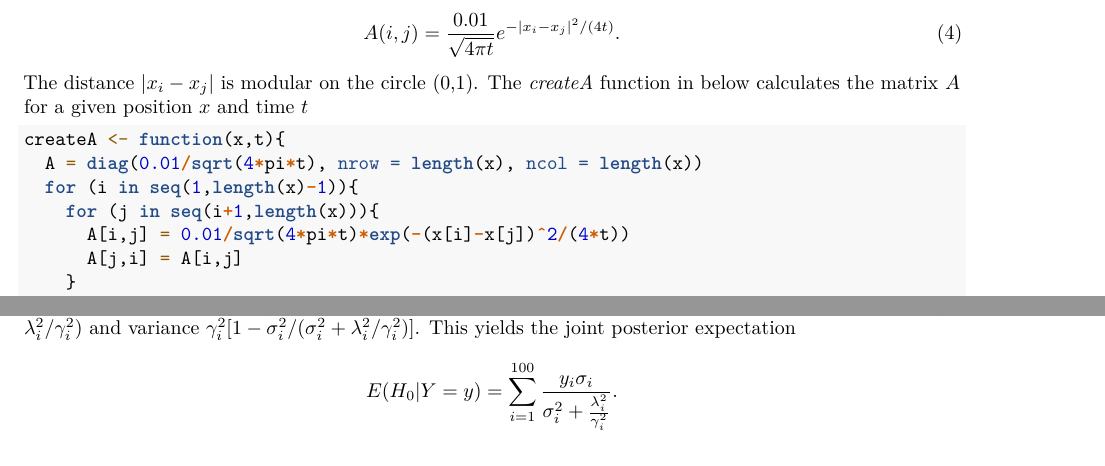
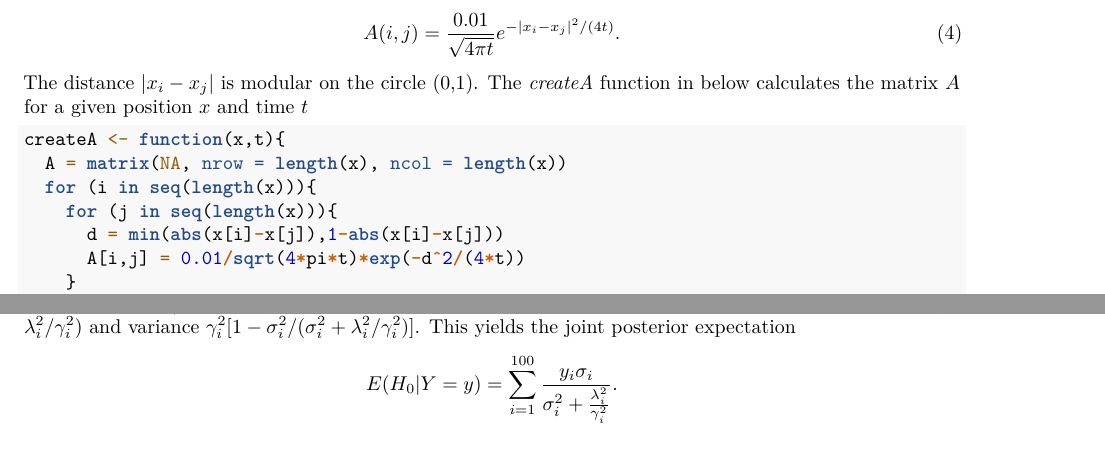
Before and after one commit to berild/mssdvia, an R Markdown document (inverse-problem/martinob-exercise-1.Rmd): two parts of pages 1 and 5 of 6 before the commit and two parts of pages 1 and 5 of 7 after it, joined at a grey line, cut so that both start at the same text. Rendered offline with R 4.5, knitr and Pandoc, then LaTeX, with nearby package versions; some code elsewhere in the file could not run offline.

Commit message:
fix creation of matrix A

````diff
--- a/inverse-problem/martinob-exercise-1.Rmd
+++ b/inverse-problem/martinob-exercise-1.Rmd
@@ -48,11 +48,11 @@ The distance $|x_i-x_j|$ is modular on the circle (0,1).
 The *createA* function in below calculates the matrix $A$ for a given position $x$ and time $t$
 ```{r createA}
 createA <- function(x,t){
-  A = diag(0.01/sqrt(4*pi*t), nrow = length(x), ncol = length(x))
-  for (i in seq(1,length(x)-1)){
-    for (j in seq(i+1,length(x))){
-      A[i,j] = 0.01/sqrt(4*pi*t)*exp(-(x[i]-x[j])^2/(4*t))
-      A[j,i] = A[i,j]
+  A = matrix(NA, nrow = length(x), ncol = length(x))
+  for (i in seq(length(x))){
+    for (j in seq(length(x))){
+      d = min(abs(x[i]-x[j]),1-abs(x[i]-x[j]))
+      A[i,j] = 0.01/sqrt(4*pi*t)*exp(-d^2/(4*t))
     }
   }
   A
````
Also changed, not shown: inverse-problem/martinob-exercise-1.Rmd (11 more changed lines).
